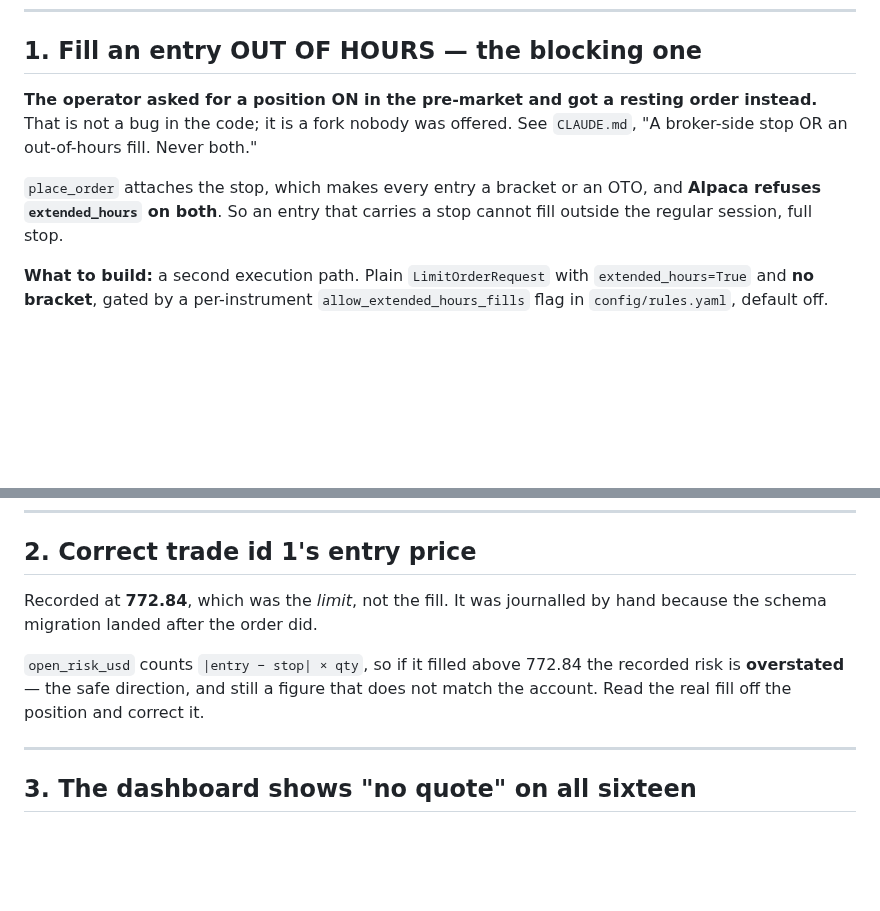
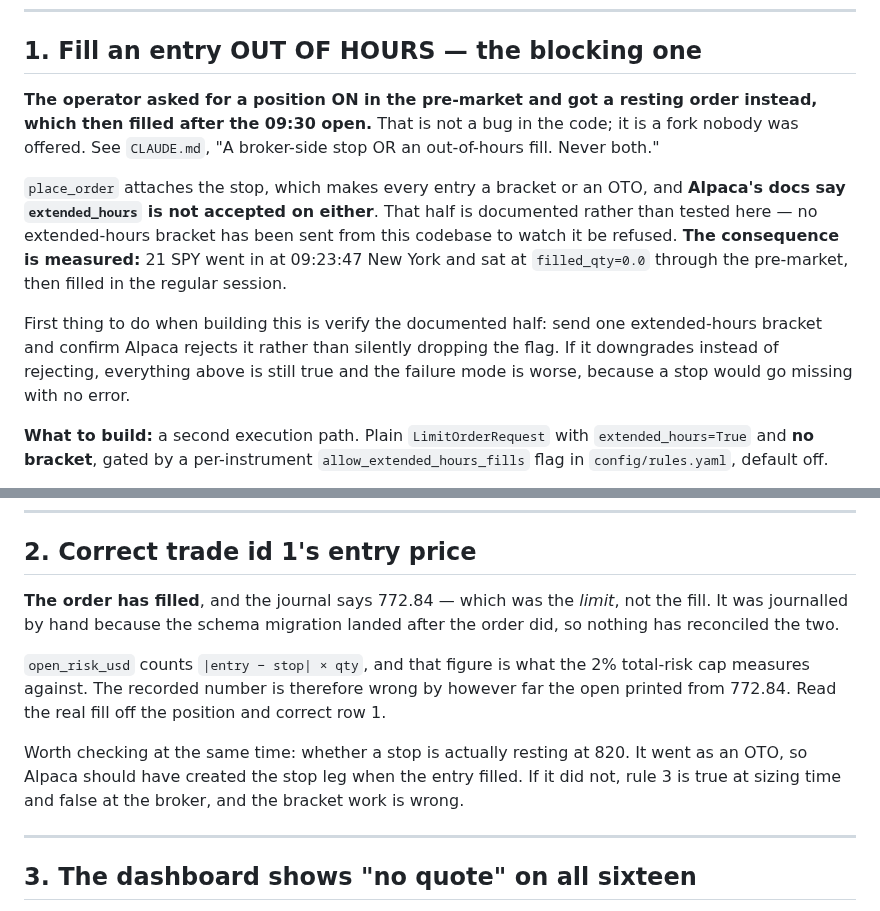
Before and after one commit to electrumnz/Electrum_Investments, a Markdown page: TODO.md, 2 parts joined by grey strips. Rendered like a GitHub page; blank space fills up the shorter version.

Commit message:
Separate what was documented from what was measured
Accuracy pass on both files.

The claim "Alpaca refuses `extended_hours` on a bracket or an OTO" is from
Alpaca's documentation and has NOT been tested from this codebase — no
such order has ever been sent here to watch it be refused. It now says so
in both files, and `TODO.md` makes verifying it the first step of building
the unbracketed path. If Alpaca silently drops the flag rather than
rejecting, the failure mode is worse than described: a stop would go
missing with no error.

What WAS measured, and is now stated as such: 21 SPY submitted 09:23:47
New York sat at `filled_qty=0.0` through the pre-market and filled in the
regular session.

The order has since filled, so `TODO.md` item 2 is no longer conditional —
the journal's 772.84 is the limit, the fill was something else, and
`open_risk_usd` is wrong by the difference. Added the check that belongs
beside it: confirm a stop is actually resting at 820, because if the OTO
did not create the leg then rule 3 is true at sizing time and false at the
broker.

Co-Authored-By: Claude Opus 5 <noreply@anthropic.com>
Claude-Session: https://claude.ai/code/session_01J8Gy99zgUW3Jo16s3NcEuk

```diff
--- a/TODO.md
+++ b/TODO.md
@@ -11,12 +11,22 @@ Ordered by what is actually blocking, not by size.
 ## 1. Fill an entry OUT OF HOURS — the blocking one
 
 **The operator asked for a position ON in the pre-market and got a resting
-order instead.** That is not a bug in the code; it is a fork nobody was offered.
-See `CLAUDE.md`, "A broker-side stop OR an out-of-hours fill. Never both."
+order instead, which then filled after the 09:30 open.** That is not a bug in
+the code; it is a fork nobody was offered. See `CLAUDE.md`, "A broker-side stop
+OR an out-of-hours fill. Never both."
 
 `place_order` attaches the stop, which makes every entry a bracket or an OTO,
-and **Alpaca refuses `extended_hours` on both**. So an entry that carries a stop
-cannot fill outside the regular session, full stop.
+and **Alpaca's docs say `extended_hours` is not accepted on either**. That half
+is documented rather than tested here — no extended-hours bracket has been sent
+from this codebase to watch it be refused. **The consequence is measured:** 21
+SPY went in at 09:23:47 New York and sat at `filled_qty=0.0` through the
+pre-market, then filled in the regular session.
+
+First thing to do when building this is verify the documented half: send one
+extended-hours bracket and confirm Alpaca rejects it rather than silently
+dropping the flag. If it downgrades instead of rejecting, everything above is
+still true and the failure mode is worse, because a stop would go missing with
+no error.
 
 **What to build:** a second execution path. Plain `LimitOrderRequest` with
 `extended_hours=True` and **no bracket**, gated by a per-instrument
@@ -43,12 +53,19 @@ Windows to test in: after hours 16:00–20:00 New York, pre-market 04:00–09:30
 
 ## 2. Correct trade id 1's entry price
 
-Recorded at **772.84**, which was the *limit*, not the fill. It was journalled
-by hand because the schema migration landed after the order did.
+**The order has filled**, and the journal says 772.84 — which was the *limit*,
+not the fill. It was journalled by hand because the schema migration landed
+after the order did, so nothing has reconciled the two.
 
-`open_risk_usd` counts `|entry − stop| × qty`, so if it filled above 772.84 the
-recorded risk is **overstated** — the safe direction, and still a figure that
-does not match the account. Read the real fill off the position and correct it.
+`open_risk_usd` counts `|entry − stop| × qty`, and that figure is what the 2%
+total-risk cap measures against. The recorded number is therefore wrong by
+however far the open printed from 772.84. Read the real fill off the position
+and correct row 1.
+
+Worth checking at the same time: whether a stop is actually resting at 820. It
+went as an OTO, so Alpaca should have created the stop leg when the entry
+filled. If it did not, rule 3 is true at sizing time and false at the broker,
+and the bracket work is wrong.
 
 ---
 
```
Also changed, not shown: CLAUDE.md (+13 -5 lines).
